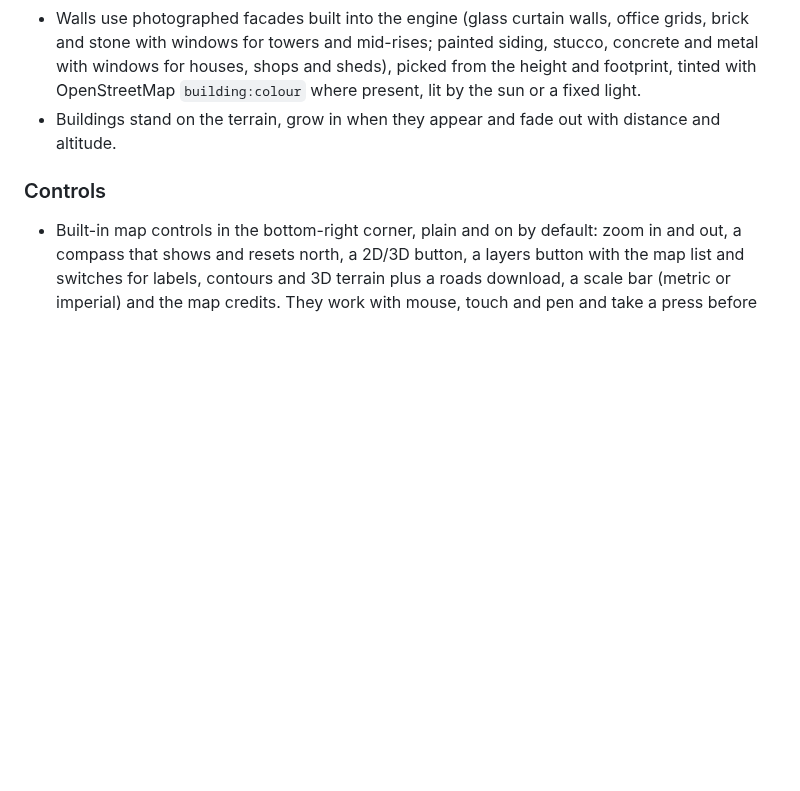
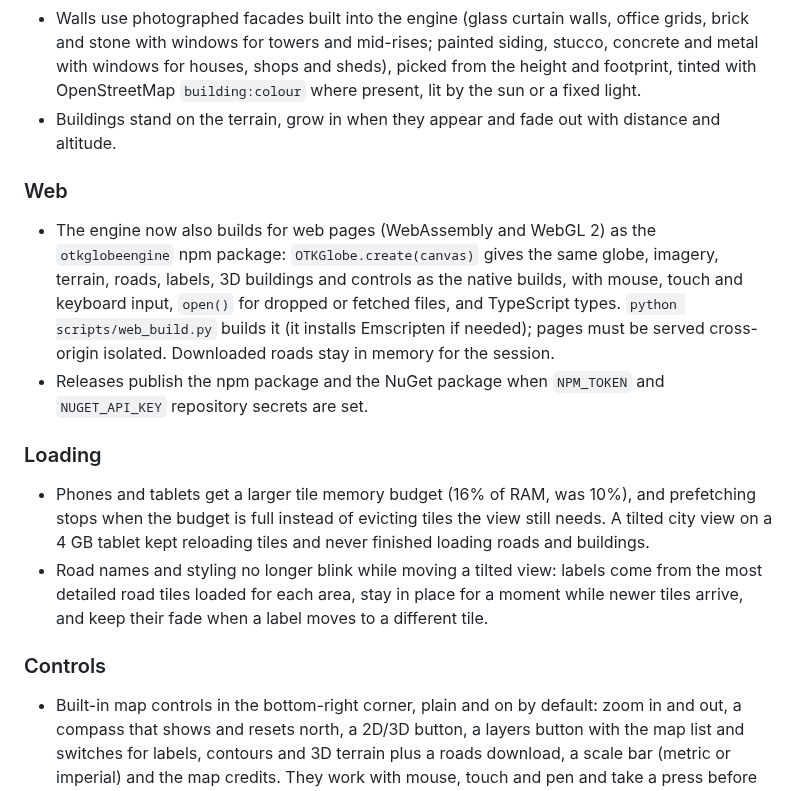
Before and after one commit to COASsoft/OTKGlobeEngine, a Markdown page: CHANGELOG.md, the part around the change. Drawn GitHub-style; blank space fills up the shorter version.

```diff
--- a/CHANGELOG.md
+++ b/CHANGELOG.md
@@ -17,6 +17,14 @@
 - Roofs show the real aerial imagery: each area's roofs are baked from the base imagery at up to zoom 18 and re-baked as sharper tiles arrive. Houses get gable or hip roofs; taller buildings flat ones.
 - Walls use photographed facades built into the engine (glass curtain walls, office grids, brick and stone with windows for towers and mid-rises; painted siding, stucco, concrete and metal with windows for houses, shops and sheds), picked from the height and footprint, tinted with OpenStreetMap `building:colour` where present, lit by the sun or a fixed light.
 - Buildings stand on the terrain, grow in when they appear and fade out with distance and altitude.
+
+### Web
+- The engine now also builds for web pages (WebAssembly and WebGL 2) as the `otkglobeengine` npm package: `OTKGlobe.create(canvas)` gives the same globe, imagery, terrain, roads, labels, 3D buildings and controls as the native builds, with mouse, touch and keyboard input, `open()` for dropped or fetched files, and TypeScript types. `python scripts/web_build.py` builds it (it installs Emscripten if needed); pages must be served cross-origin isolated. Downloaded roads stay in memory for the session.
+- Releases publish the npm package and the NuGet package when `NPM_TOKEN` and `NUGET_API_KEY` repository secrets are set.
+
+### Loading
+- Phones and tablets get a larger tile memory budget (16% of RAM, was 10%), and prefetching stops when the budget is full instead of evicting tiles the view still needs. A tilted city view on a 4 GB tablet kept reloading tiles and never finished loading roads and buildings.
+- Road names and styling no longer blink while moving a tilted view: labels come from the most detailed road tiles loaded for each area, stay in place for a moment while newer tiles arrive, and keep their fade when a label moves to a different tile.
 
 ### Controls
 - Built-in map controls in the bottom-right corner, plain and on by default: zoom in and out, a compass that shows and resets north, a 2D/3D button, a layers button with the map list and switches for labels, contours and 3D terrain plus a roads download, a scale bar (metric or imperial) and the map credits. They work with mouse, touch and pen and take a press before the map does.
```
